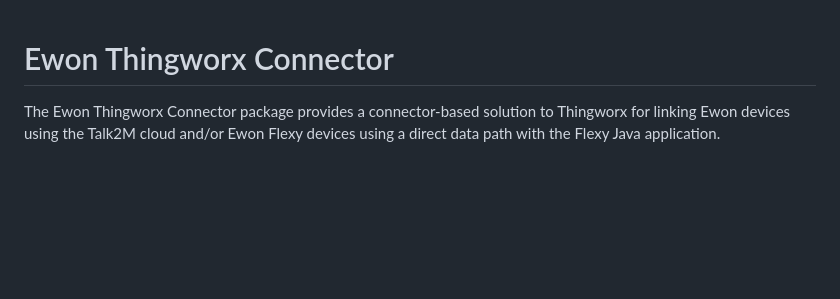
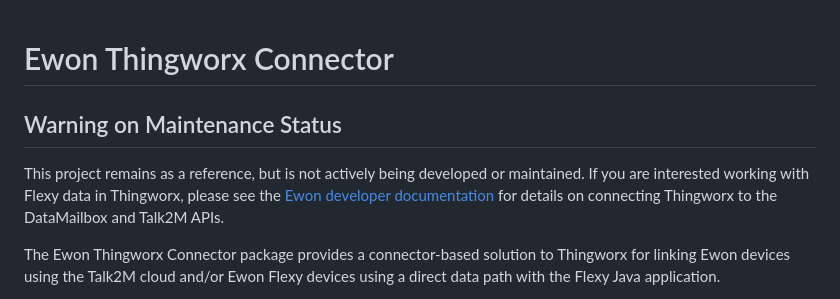
Before and after one commit to hms-networks/flexy-thingworx-connector, a Markdown page: README.md, the part around the change. Drawn GitHub-style; blank space fills up the shorter version.

Commit message:
Added warning message to README.md

```diff
--- a/README.md
+++ b/README.md
@@ -1,4 +1,8 @@
 # Ewon Thingworx Connector
+
+## Warning on Maintenance Status
+This project remains as a reference, but is not actively being developed or maintained.
+If you are interested working with Flexy data in Thingworx, please see the [Ewon developer documentation](https://developer.ewon.biz/) for details on connecting Thingworx to the DataMailbox and Talk2M APIs.
 
 The Ewon Thingworx Connector package provides a connector-based solution to Thingworx for linking Ewon devices using the Talk2M cloud and/or Ewon Flexy devices using a direct data path with the Flexy Java application.
 
```
